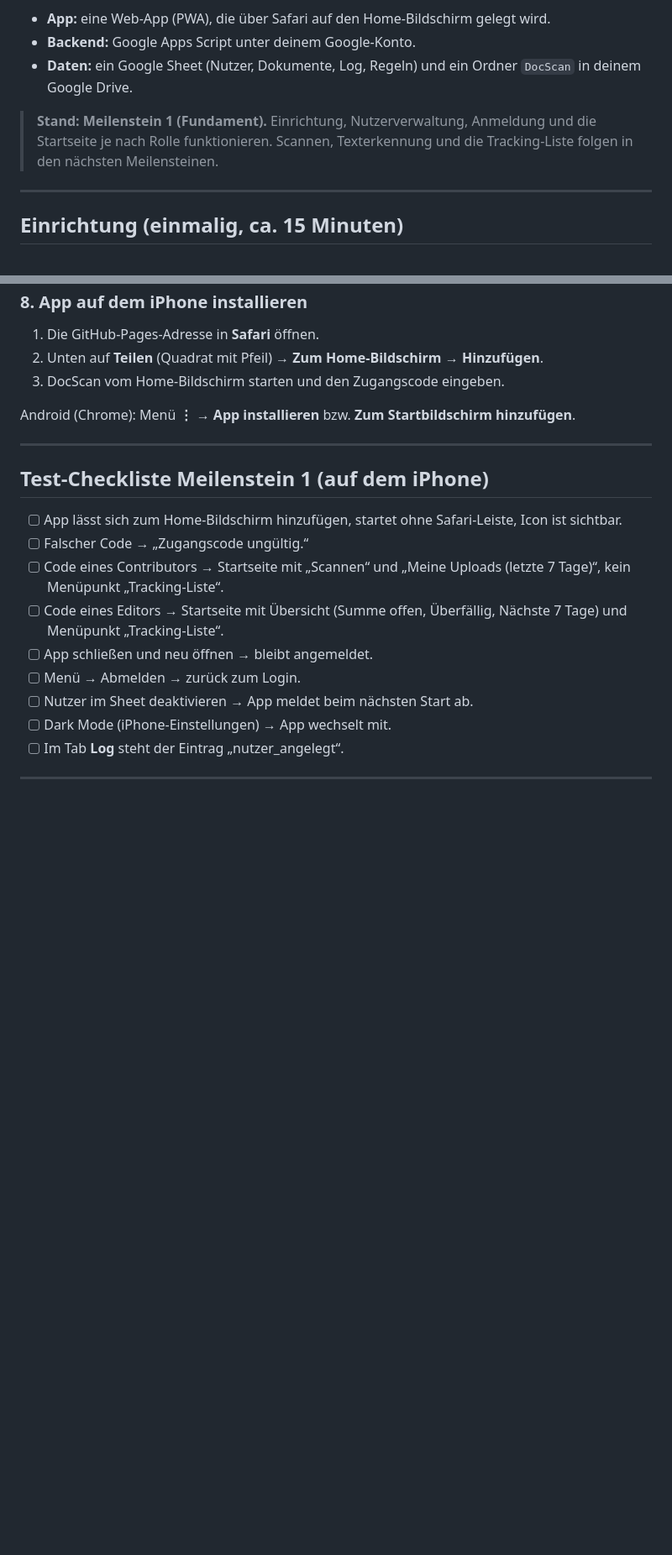
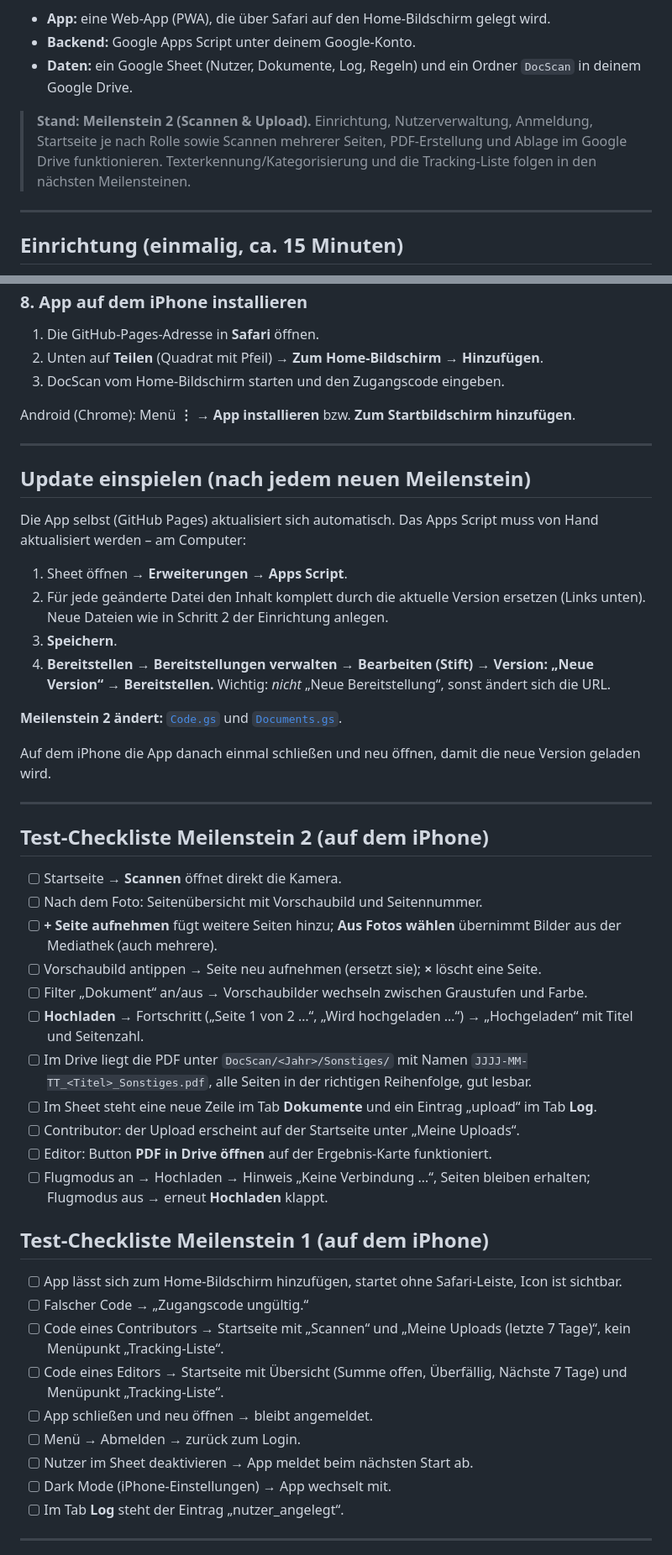
Before and after one commit to jcd50827/Docscan, a Markdown page: README.md, 2 parts joined by grey strips. Shown at 84% size. GitHub-like rendering; blank space fills up the shorter version.

Commit message:
README: Update-Anleitung und Test-Checkliste Meilenstein 2
Co-Authored-By: Claude Opus 5.5 <noreply@anthropic.com>
Claude-Session: https://claude.ai/code/session_01QgosDuAH97X6vqPqU9aJu9

```diff
--- a/README.md
+++ b/README.md
@@ -6,7 +6,7 @@ Dokumente mit dem Handy scannen, im eigenen Google Drive ablegen und Rechnungen
 - **Backend:** Google Apps Script unter deinem Google-Konto.
 - **Daten:** ein Google Sheet (Nutzer, Dokumente, Log, Regeln) und ein Ordner `DocScan` in deinem Google Drive.
 
-> **Stand: Meilenstein 1 (Fundament).** Einrichtung, Nutzerverwaltung, Anmeldung und die Startseite je nach Rolle funktionieren. Scannen, Texterkennung und die Tracking-Liste folgen in den nächsten Meilensteinen.
+> **Stand: Meilenstein 2 (Scannen & Upload).** Einrichtung, Nutzerverwaltung, Anmeldung, Startseite je nach Rolle sowie Scannen mehrerer Seiten, PDF-Erstellung und Ablage im Google Drive funktionieren. Texterkennung/Kategorisierung und die Tracking-Liste folgen in den nächsten Meilensteinen.
 
 ---
 
@@ -102,6 +102,36 @@ Android (Chrome): Menü **⋮ → App installieren** bzw. **Zum Startbildschirm
 
 ---
 
+## Update einspielen (nach jedem neuen Meilenstein)
+
+Die App selbst (GitHub Pages) aktualisiert sich automatisch. Das Apps Script muss von Hand aktualisiert werden – am Computer:
+
+1. Sheet öffnen → **Erweiterungen → Apps Script**.
+2. Für jede geänderte Datei den Inhalt komplett durch die aktuelle Version ersetzen (Links unten). Neue Dateien wie in Schritt 2 der Einrichtung anlegen.
+3. **Speichern**.
+4. **Bereitstellen → Bereitstellungen verwalten → Bearbeiten (Stift) → Version: „Neue Version“ → Bereitstellen.**
+   Wichtig: *nicht* „Neue Bereitstellung“, sonst ändert sich die URL.
+
+**Meilenstein 2 ändert:** [`Code.gs`](https://raw.githubusercontent.com/jcd50827/Docscan/main/apps-script/Code.gs) und [`Documents.gs`](https://raw.githubusercontent.com/jcd50827/Docscan/main/apps-script/Documents.gs).
+
+Auf dem iPhone die App danach einmal schließen und neu öffnen, damit die neue Version geladen wird.
+
+---
+
+## Test-Checkliste Meilenstein 2 (auf dem iPhone)
+
+- [ ] Startseite → **Scannen** öffnet direkt die Kamera.
+- [ ] Nach dem Foto: Seitenübersicht mit Vorschaubild und Seitennummer.
+- [ ] **+ Seite aufnehmen** fügt weitere Seiten hinzu; **Aus Fotos wählen** übernimmt Bilder aus der Mediathek (auch mehrere).
+- [ ] Vorschaubild antippen → Seite neu aufnehmen (ersetzt sie); **×** löscht eine Seite.
+- [ ] Filter „Dokument“ an/aus → Vorschaubilder wechseln zwischen Graustufen und Farbe.
+- [ ] **Hochladen** → Fortschritt („Seite 1 von 2 …“, „Wird hochgeladen …“) → „Hochgeladen“ mit Titel und Seitenzahl.
+- [ ] Im Drive liegt die PDF unter `DocScan/<Jahr>/Sonstiges/` mit Namen `JJJJ-MM-TT_<Titel>_Sonstiges.pdf`, alle Seiten in der richtigen Reihenfolge, gut lesbar.
+- [ ] Im Sheet steht eine neue Zeile im Tab **Dokumente** und ein Eintrag „upload“ im Tab **Log**.
+- [ ] Contributor: der Upload erscheint auf der Startseite unter „Meine Uploads“.
+- [ ] Editor: Button **PDF in Drive öffnen** auf der Ergebnis-Karte funktioniert.
+- [ ] Flugmodus an → Hochladen → Hinweis „Keine Verbindung …“, Seiten bleiben erhalten; Flugmodus aus → erneut **Hochladen** klappt.
+
 ## Test-Checkliste Meilenstein 1 (auf dem iPhone)
 
 - [ ] App lässt sich zum Home-Bildschirm hinzufügen, startet ohne Safari-Leiste, Icon ist sichtbar.
```
Also changed, not shown: other parts of README.md (+5 -3 lines).
